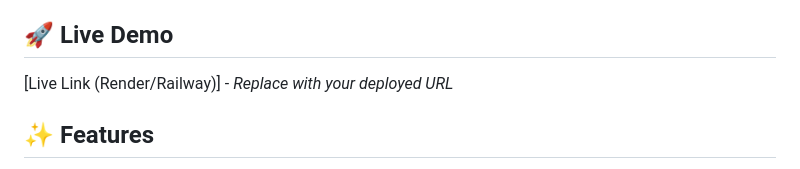
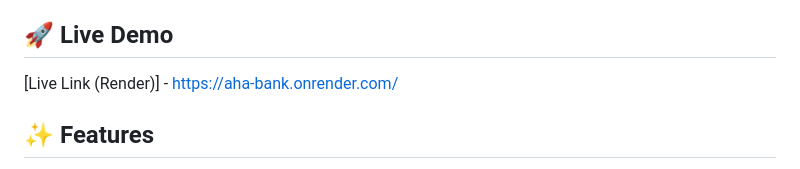
Before and after one commit to Akarshhegde99/AHA-Bank, a Markdown page: README.md, the part around the change. Drawn GitHub-style.

Commit message:
Fix live demo link in README
Updated live demo link in README.

```diff
--- a/README.md
+++ b/README.md
@@ -3,7 +3,7 @@
 A professional, secure, and fully functional banking application built with the MEN stack (MongoDB, Express, Node.js) and Vanilla JavaScript.
 
 ## 🚀 Live Demo
-[Live Link (Render/Railway)] - *Replace with your deployed URL*
+[Live Link (Render)] - https://aha-bank.onrender.com/
 
 ## ✨ Features
 
```
